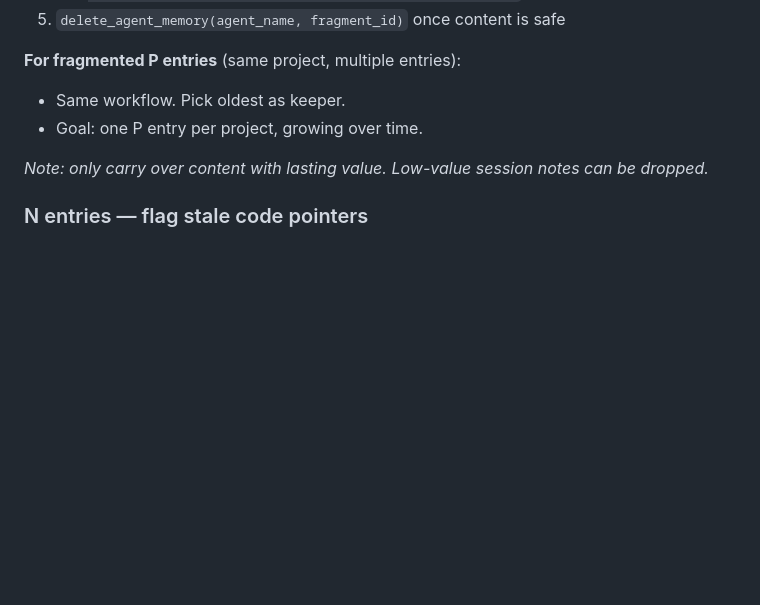
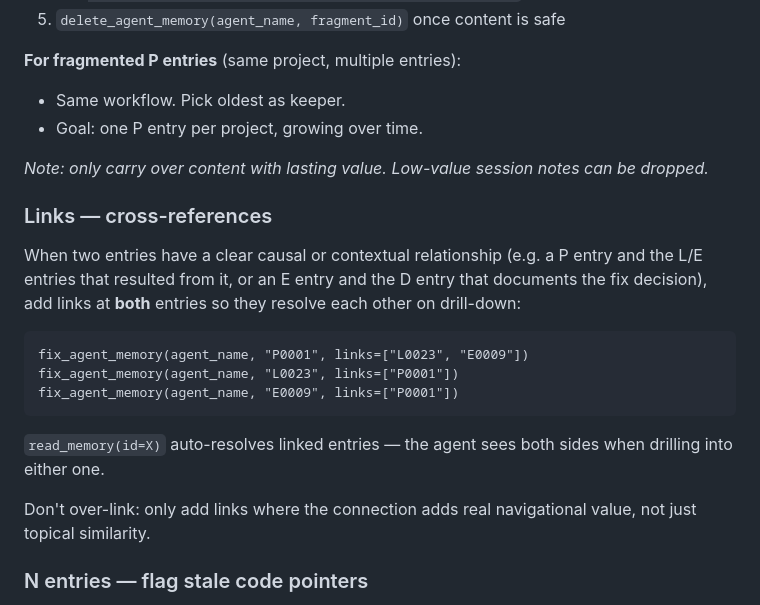
Before and after one commit to Bumblebiber/hmem, a Markdown page: skills/hmem-curate/SKILL.md, the part around the change. Rendered like a GitHub page; blank space fills up the shorter version.

Commit message:
feat: hmem-curate — add bidirectional Links/cross-references section
Co-Authored-By: Claude Sonnet 4.6 <noreply@anthropic.com>

````diff
--- a/skills/hmem-curate/SKILL.md
+++ b/skills/hmem-curate/SKILL.md
@@ -70,6 +70,20 @@ They can be deleted if they have zero learning value left. If they contain a use
 
 *Note: only carry over content with lasting value. Low-value session notes can be dropped.*
 
+### Links — cross-references
+
+When two entries have a clear causal or contextual relationship (e.g. a P entry and the L/E entries that resulted from it, or an E entry and the D entry that documents the fix decision), add links at **both** entries so they resolve each other on drill-down:
+
+```
+fix_agent_memory(agent_name, "P0001", links=["L0023", "E0009"])
+fix_agent_memory(agent_name, "L0023", links=["P0001"])
+fix_agent_memory(agent_name, "E0009", links=["P0001"])
+```
+
+`read_memory(id=X)` auto-resolves linked entries — the agent sees both sides when drilling into either one.
+
+Don't over-link: only add links where the connection adds real navigational value, not just topical similarity.
+
 ### N entries — flag stale code pointers
 Navigator entries go stale when code moves. Check: does the file/line referenced still exist?
 If stale and the agent hasn't updated it: mark obsolete via `fix_agent_memory(agent_name, id, obsolete=true)`.
````
Also changed, not shown: skills/hmem-write/SKILL.md (+3 -1 lines).
